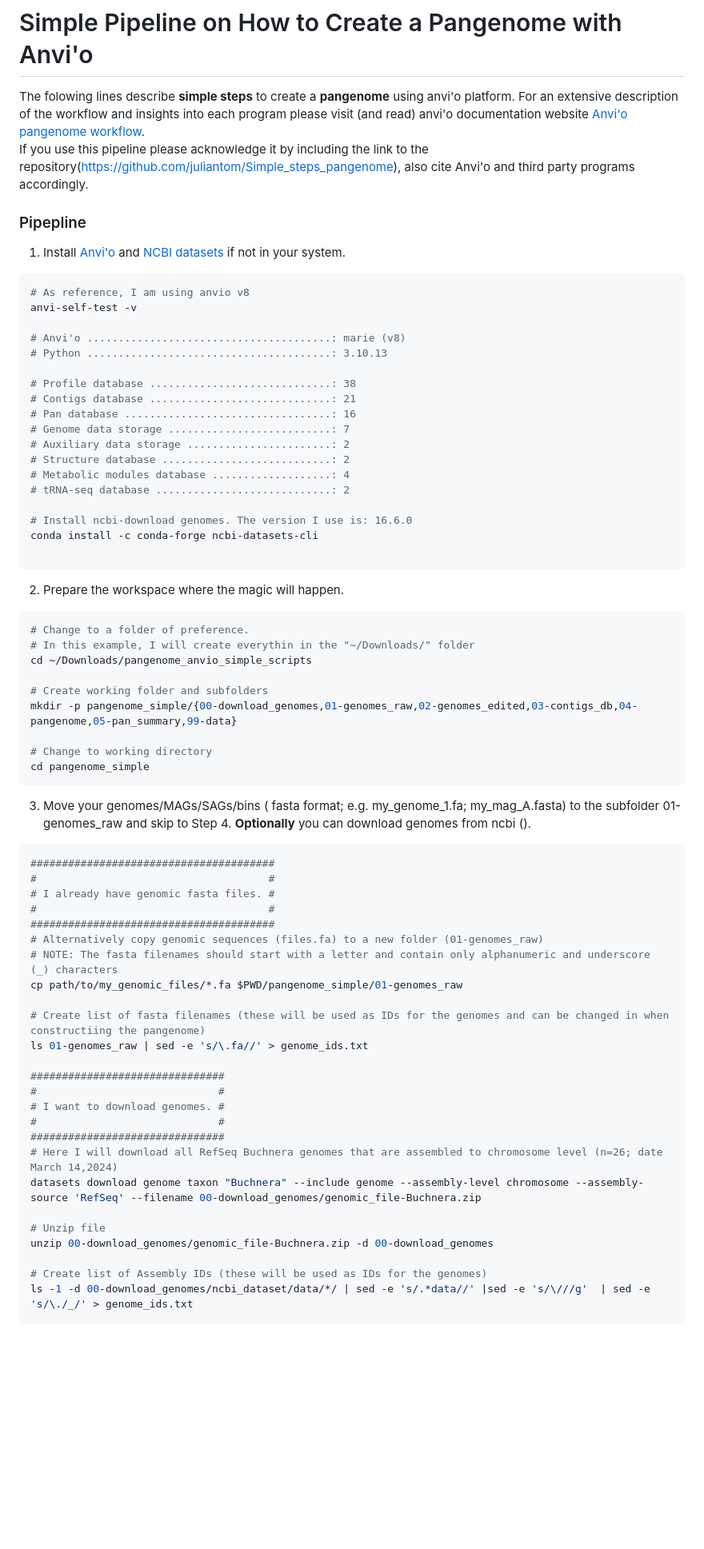
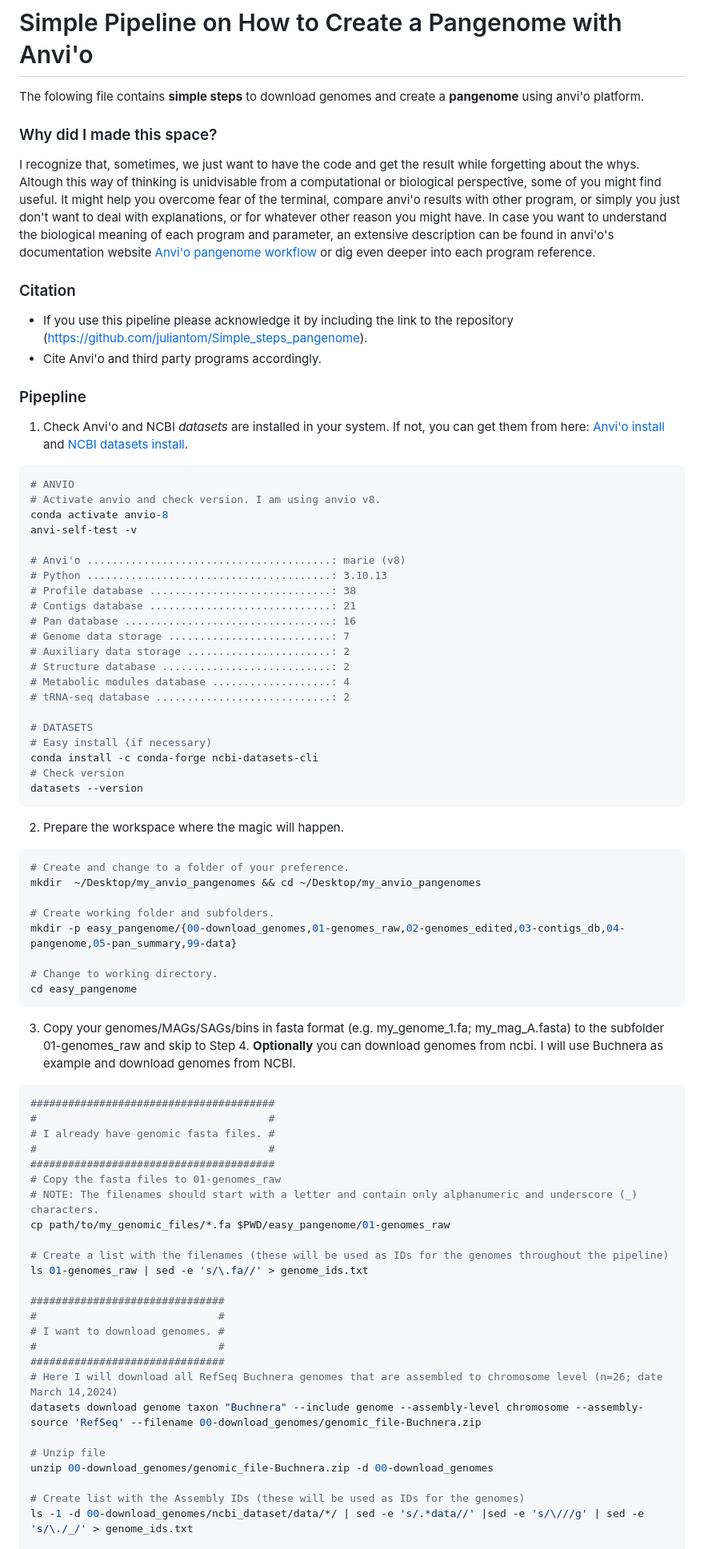
Before and after one commit to juliantom/Simple_steps_pangenome, a Markdown page: README.md, the part around one of its changes. Shown at 80% size. GitHub-like rendering; blank space fills up the shorter version.

````diff
--- a/README.md
+++ b/README.md
@@ -1,15 +1,23 @@
 # Simple Pipeline on How to Create a Pangenome with Anvi'o
-The folowing lines describe **simple steps** to create a **pangenome** using anvi'o platform. For an extensive description of the workflow and insights into each program please visit (and read) anvi'o documentation website [Anvi'o pangenome workflow](https://merenlab.org/2016/11/08/pangenomics-v2/). <br> If you use this pipeline please acknowledge it by including the link to the repository(https://github.com/juliantom/Simple_steps_pangenome), also cite Anvi'o and third party programs accordingly.
+The folowing file contains **simple steps** to download genomes and create a **pangenome** using anvi'o platform.
+
+### Why did I made this space?
+I recognize that, sometimes, we just want to have the code and get the result while forgetting about the whys. Altough this way of thinking is unidvisable from a computational or biological perspective, some of you might find useful. It might help you overcome fear of the terminal, compare anvi'o results with other program, or simply you just don't want to deal with explanations, or for whatever other reason you might have. In case you want to understand the biological meaning of each program and parameter, an extensive description can be found in anvi'o's documentation website [Anvi'o pangenome workflow](https://merenlab.org/2016/11/08/pangenomics-v2/) or dig even deeper into each program reference.
+
+### Citation
+* If you use this pipeline please acknowledge it by including the link to the repository (https://github.com/juliantom/Simple_steps_pangenome).
+* Cite Anvi'o and third party programs accordingly.
 
 ### Pipepline
-1. Install [Anvi'o](https://anvio.org/install/) and [NCBI datasets](https://www.ncbi.nlm.nih.gov/datasets/docs/v2/download-and-install/) if not in your system.
+1. Check Anvi'o and NCBI *datasets* are installed in your system. If not, you can get them from here: [Anvi'o install](https://anvio.org/install/) and [NCBI datasets install](https://www.ncbi.nlm.nih.gov/datasets/docs/v2/download-and-install/).
 ```bash
-# As reference, I am using anvio v8
+# ANVIO
+# Activate anvio and check version. I am using anvio v8.
+conda activate anvio-8
 anvi-self-test -v
 
 # Anvi'o .......................................: marie (v8)
 # Python .......................................: 3.10.13
-
 # Profile database .............................: 38
 # Contigs database .............................: 21
 # Pan database .................................: 16
@@ -19,34 +27,35 @@ anvi-self-test -v
 # Metabolic modules database ...................: 4
 # tRNA-seq database ............................: 2
 
-# Install ncbi-download genomes. The version I use is: 16.6.0
+# DATASETS
+# Easy install (if necessary)
 conda install -c conda-forge ncbi-datasets-cli
-
+# Check version
+datasets --version
 ```
 2. Prepare the workspace where the magic will happen.
 ```bash
-# Change to a folder of preference.
-# In this example, I will create everythin in the "~/Downloads/" folder
-cd ~/Downloads/pangenome_anvio_simple_scripts
+# Create and change to a folder of your preference.
+mkdir  ~/Desktop/my_anvio_pangenomes && cd ~/Desktop/my_anvio_pangenomes
 
-# Create working folder and subfolders
-mkdir -p pangenome_simple/{00-download_genomes,01-genomes_raw,02-genomes_edited,03-contigs_db,04-pangenome,05-pan_summary,99-data}
+# Create working folder and subfolders.
+mkdir -p easy_pangenome/{00-download_genomes,01-genomes_raw,02-genomes_edited,03-contigs_db,04-pangenome,05-pan_summary,99-data}
 
-# Change to working directory
-cd pangenome_simple
+# Change to working directory.
+cd easy_pangenome
 ```
-3. Move your genomes/MAGs/SAGs/bins ( fasta format; e.g. my_genome_1.fa; my_mag_A.fasta) to the subfolder 01-genomes_raw and skip to Step 4. **Optionally** you can download genomes from ncbi ().
+3. Copy your genomes/MAGs/SAGs/bins in fasta format (e.g. my_genome_1.fa; my_mag_A.fasta) to the subfolder 01-genomes_raw and skip to Step 4. **Optionally** you can download genomes from ncbi. I will use Buchnera as example and download genomes from NCBI.
 ```bash
 #######################################
 #                                     #
 # I already have genomic fasta files. #
 #                                     #
 #######################################
-# Alternatively copy genomic sequences (files.fa) to a new folder (01-genomes_raw)
-# NOTE: The fasta filenames should start with a letter and contain only alphanumeric and underscore (_) characters
-cp path/to/my_genomic_files/*.fa $PWD/pangenome_simple/01-genomes_raw
+# Copy the fasta files to 01-genomes_raw
+# NOTE: The filenames should start with a letter and contain only alphanumeric and underscore (_) characters.
+cp path/to/my_genomic_files/*.fa $PWD/easy_pangenome/01-genomes_raw
 
-# Create list of fasta filenames (these will be used as IDs for the genomes and can be changed in when constructiing the pangenome)
+# Create a list with the filenames (these will be used as IDs for the genomes throughout the pipeline)
 ls 01-genomes_raw | sed -e 's/\.fa//' > genome_ids.txt
 
 ###############################
@@ -60,6 +69,6 @@ datasets download genome taxon "Buchnera" --include genome --assembly-level chro
 # Unzip file
 unzip 00-download_genomes/genomic_file-Buchnera.zip -d 00-download_genomes
 
-# Create list of Assembly IDs (these will be used as IDs for the genomes)
-ls -1 -d 00-download_genomes/ncbi_dataset/data/*/ | sed -e 's/.*data//' |sed -e 's/\///g'  | sed -e 's/\./_/' > genome_ids.txt
+# Create list with the Assembly IDs (these will be used as IDs for the genomes)
+ls -1 -d 00-download_genomes/ncbi_dataset/data/*/ | sed -e 's/.*data//' |sed -e 's/\///g' | sed -e 's/\./_/' > genome_ids.txt
 
````
Also changed, not shown: other parts of README.md (+23 -20 lines).
